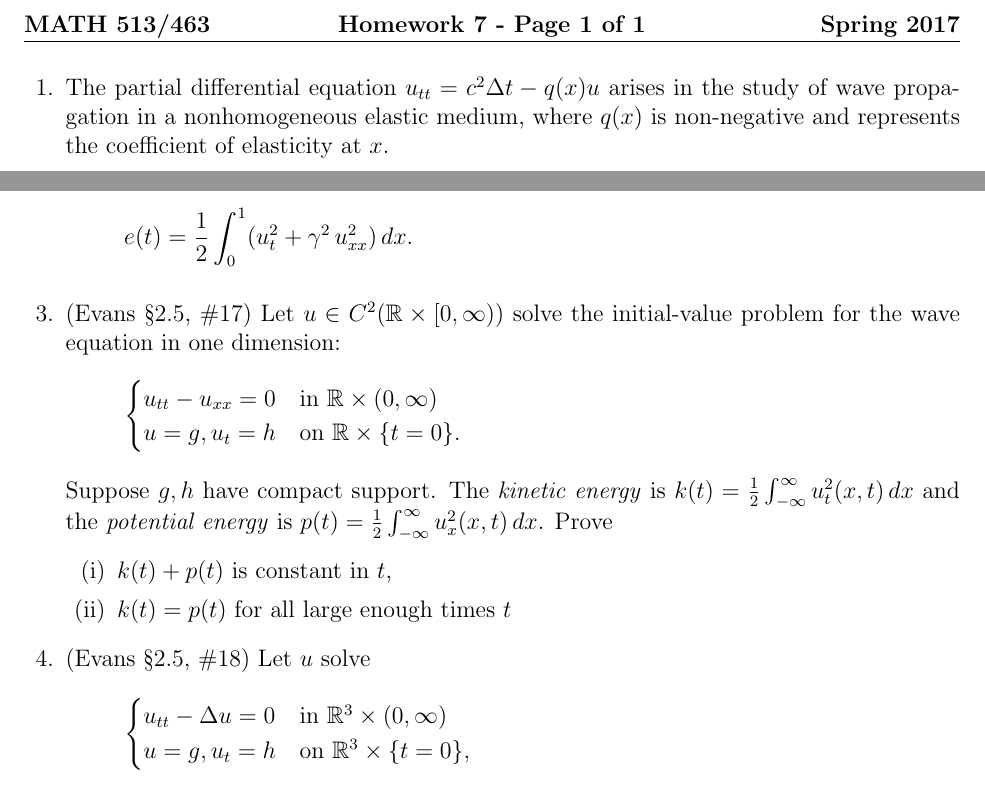
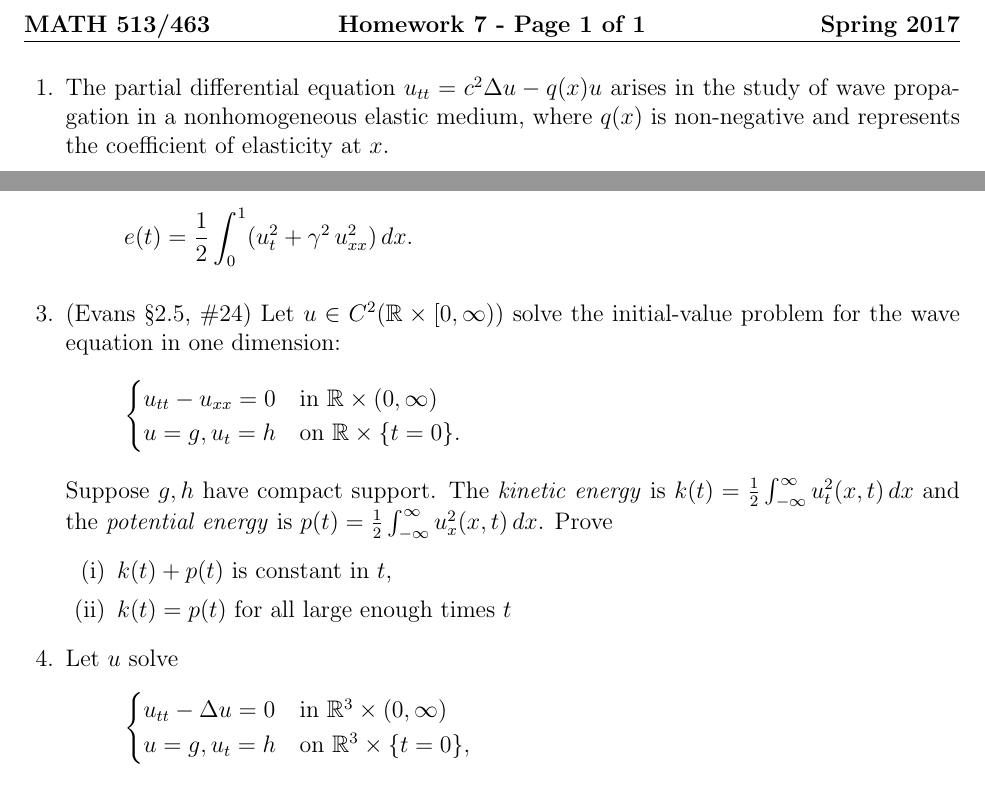
Before and after one commit to pennybacker/math513, a LaTeX problem sheet (homework7.tex): two parts of the page, joined at a grey line, cut so that both start at the same text. Compiled offline with pdfLaTeX.

Commit message:
fixed typo in homework 7

```diff
--- a/homework7.tex
+++ b/homework7.tex
@@ -36,7 +36,7 @@
 \begin{questions}
 
 % McOwen Pg. 94, #4
-\question The partial differential equation $u_{tt} = c^2 \Delta t - q(x) u$ arises in the study of wave propagation in a nonhomogeneous elastic medium, where $q(x)$ is non-negative and represents the coefficient of elasticity at $x$.
+\question The partial differential equation $u_{tt} = c^2 \Delta u - q(x) u$ arises in the study of wave propagation in a nonhomogeneous elastic medium, where $q(x)$ is non-negative and represents the coefficient of elasticity at $x$.
 
 \begin{parts}
 \part Define an appropriate notion of energy for solutions, and justify your choice by showing that the energy is constant under reasonable assumptions about boundary conditions.
@@ -52,7 +52,7 @@ u(x,t) = u_x(x,t) = 0 & \text{on } \{x = 0,1\} \times (0,\infty),
 where $\gamma^2$ is a constant depending on the shape of the beam and the elastic material in the beam. Show that the following energy function is conserved:
 \[e(t) = \frac12 \int_0^1 (u_t^2 + \gamma^2\,u_{xx}^2)\,dx.\]
 
-\question (Evans \S2.5, \#17) Let $u \in C^2(\R \times [0, \infty))$ solve the initial-value problem for the wave equation in one dimension:
+\question (Evans \S2.5, \#24) Let $u \in C^2(\R \times [0, \infty))$ solve the initial-value problem for the wave equation in one dimension:
 \[\begin{cases}
 u_{tt} - u_{xx} = 0 & \text{in } \R \times (0,\infty) \\
 u = g, u_t = h & \text{on } \R \times \{t = 0\}.
@@ -64,7 +64,7 @@ Suppose $g,h$ have compact support. The \emph{kinetic energy} is $k(t) = \frac12
 \item $k(t) = p(t)$ for all large enough times $t$
 \end{enumerate}
 
-\question (Evans \S2.5, \#18) Let $u$ solve
+\question Let $u$ solve
 \[\begin{cases}
 u_{tt} - \Delta u = 0 & \text{in } \R^3 \times (0,\infty) \\
 u = g, u_t = h & \text{on } \R^3 \times \{t = 0\},
```
Also changed, not shown: homework7.pdf.
